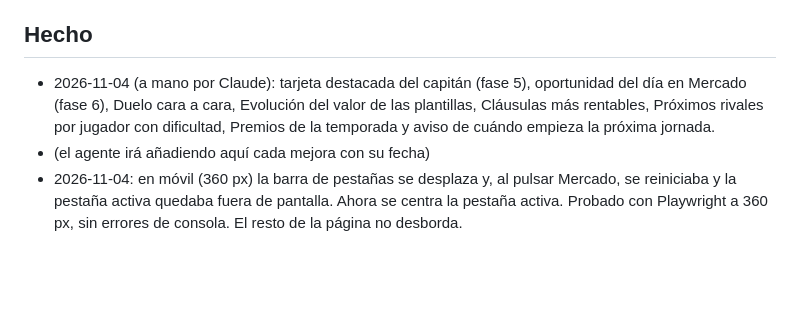
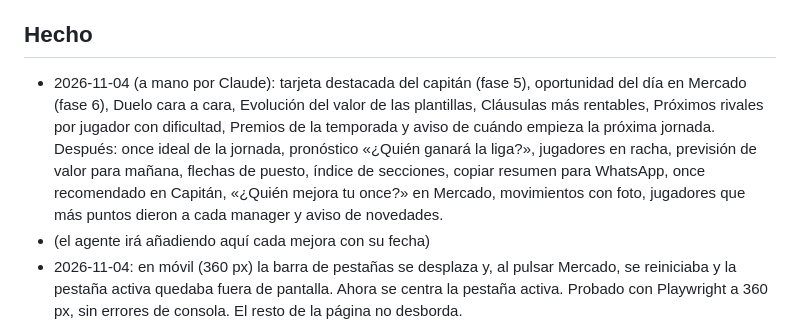
Before and after one commit to GolometroV2/golometrov2.github.io, a Markdown page: MEJORAS.md, the part around the change. Drawn GitHub-style; blank space fills up the shorter version.

Commit message:
MEJORAS: lista de lo hecho a mano
Co-Authored-By: Claude Opus 5.5 <noreply@anthropic.com>
Claude-Session: https://claude.ai/code/session_01NbN6UrUacnr3iqmveKzYUZ

```diff
--- a/MEJORAS.md
+++ b/MEJORAS.md
@@ -7,7 +7,7 @@ El agente lee este archivo al empezar y lo actualiza al terminar.
 - **Para el agente:** las fases 5 y 6 ya están hechas a mano. Tu siguiente trabajo es la **fase 7** (microinteracciones, accesibilidad, rendimiento: foco visible, contraste AA en claro y oscuro, estados de carga con esqueletos, etiquetas aria en gráficas) y después la **fase 8** (revisión de coherencia visual entre todas las tarjetas nuevas: radios, tamaños de título, espaciados).
 
 ## Hecho
-- 2026-11-04 (a mano por Claude): tarjeta destacada del capitán (fase 5), oportunidad del día en Mercado (fase 6), Duelo cara a cara, Evolución del valor de las plantillas, Cláusulas más rentables, Próximos rivales por jugador con dificultad, Premios de la temporada y aviso de cuándo empieza la próxima jornada.
+- 2026-11-04 (a mano por Claude): tarjeta destacada del capitán (fase 5), oportunidad del día en Mercado (fase 6), Duelo cara a cara, Evolución del valor de las plantillas, Cláusulas más rentables, Próximos rivales por jugador con dificultad, Premios de la temporada y aviso de cuándo empieza la próxima jornada. Después: once ideal de la jornada, pronóstico «¿Quién ganará la liga?», jugadores en racha, previsión de valor para mañana, flechas de puesto, índice de secciones, copiar resumen para WhatsApp, once recomendado en Capitán, «¿Quién mejora tu once?» en Mercado, movimientos con foto, jugadores que más puntos dieron a cada manager y aviso de novedades.
 - (el agente irá añadiendo aquí cada mejora con su fecha)
 - 2026-11-04: en móvil (360 px) la barra de pestañas se desplaza y, al pulsar Mercado, se reiniciaba y la pestaña activa quedaba fuera de pantalla. Ahora se centra la pestaña activa. Probado con Playwright a 360 px, sin errores de consola. El resto de la página no desborda.
 - 2026-11-04: quitada la carga de la fuente Inter desde Google Fonts (CLAUDE.md prohíbe recursos externos); ahora pila de fuentes del sistema. Añadido `prefers-reduced-motion`. Probado a 360 px: sin desborde ni errores de consola. Idea: si se quiere una fuente propia, incluirla en el repositorio.
```
